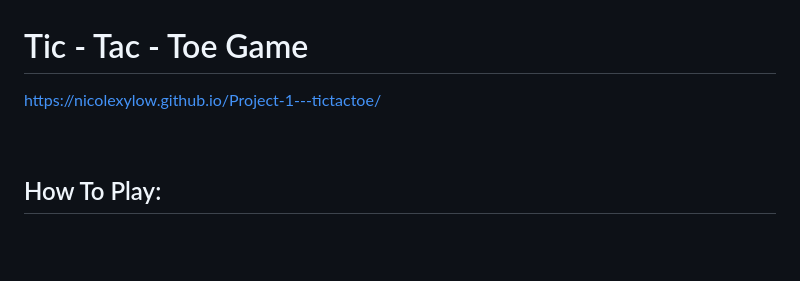
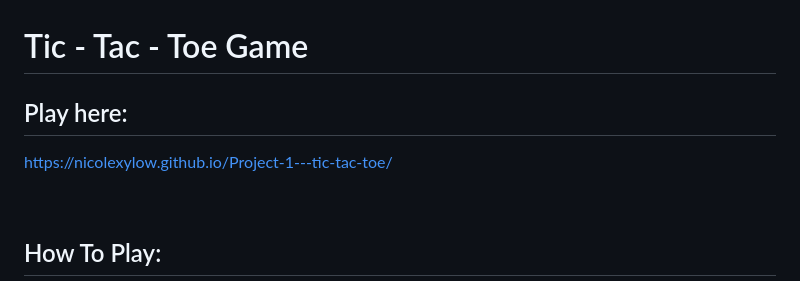
Before and after one commit to nicolelow2001/Project-1---tictactoe, a Markdown page: README.md, the part around the change. Drawn GitHub-style; blank space fills up the shorter version.

```diff
--- a/README.md
+++ b/README.md
@@ -1,5 +1,6 @@
 # Tic - Tac - Toe Game
-https://nicolexylow.github.io/Project-1---tictactoe/
+## Play here:
+https://nicolexylow.github.io/Project-1---tic-tac-toe/
 
 &nbsp;
 ## How To Play:
```
